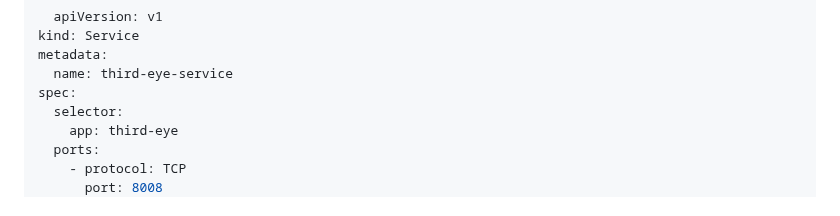
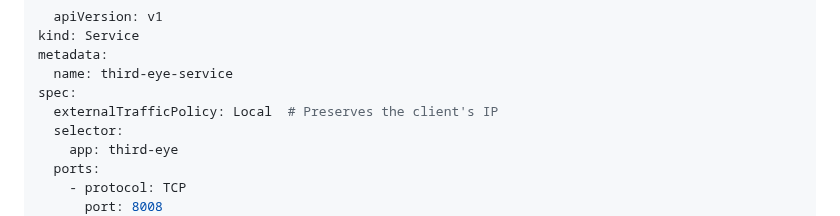
Before and after one commit to arpansahu/third_eye, a Markdown page: README.md, the part around the change. GitHub-like rendering.

Commit message:
Automatic Update README.md

```diff
--- a/README.md
+++ b/README.md
@@ -1613,6 +1613,7 @@ kind: Service
 metadata:
   name: third-eye-service
 spec:
+  externalTrafficPolicy: Local  # Preserves the client's IP
   selector:
     app: third-eye
   ports:
```
